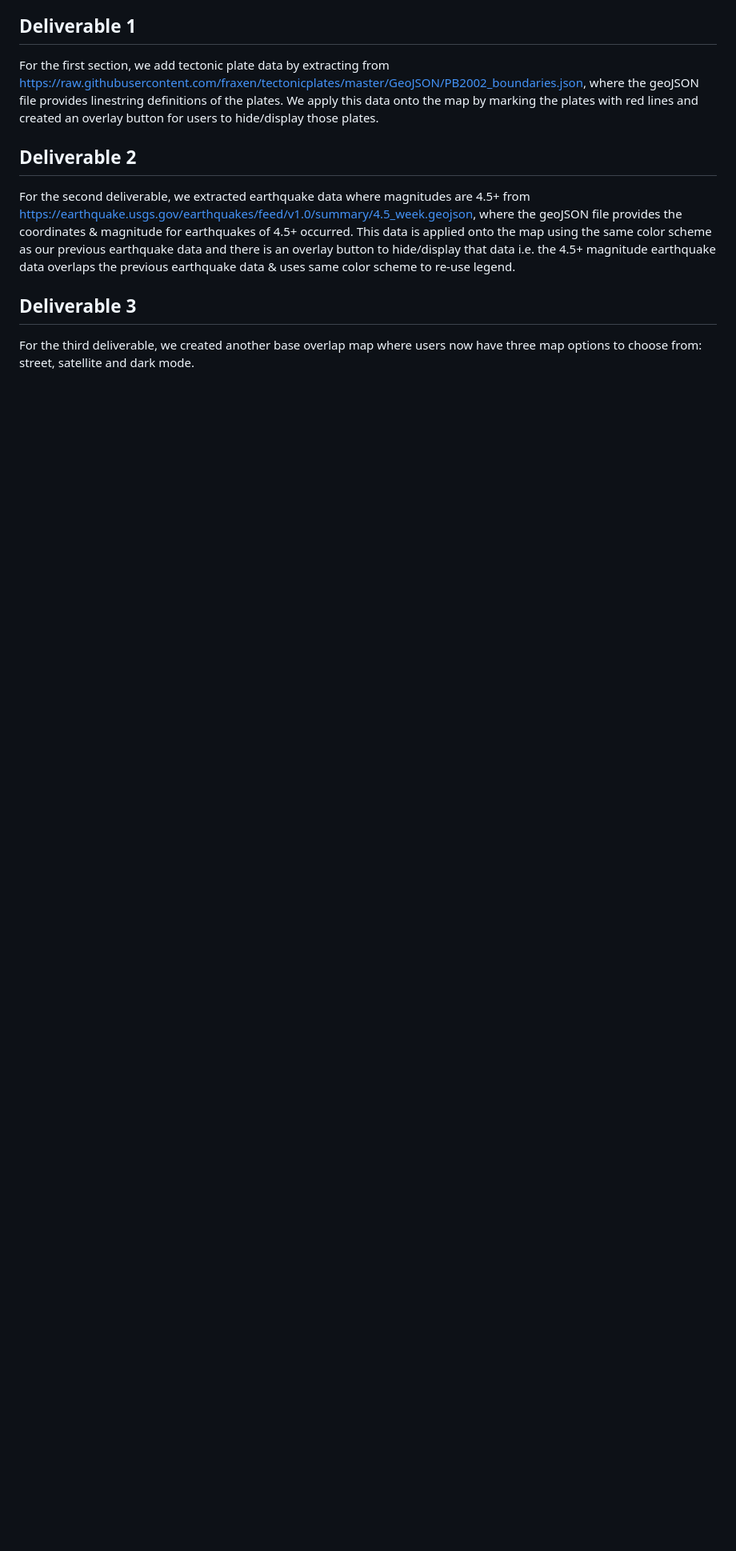
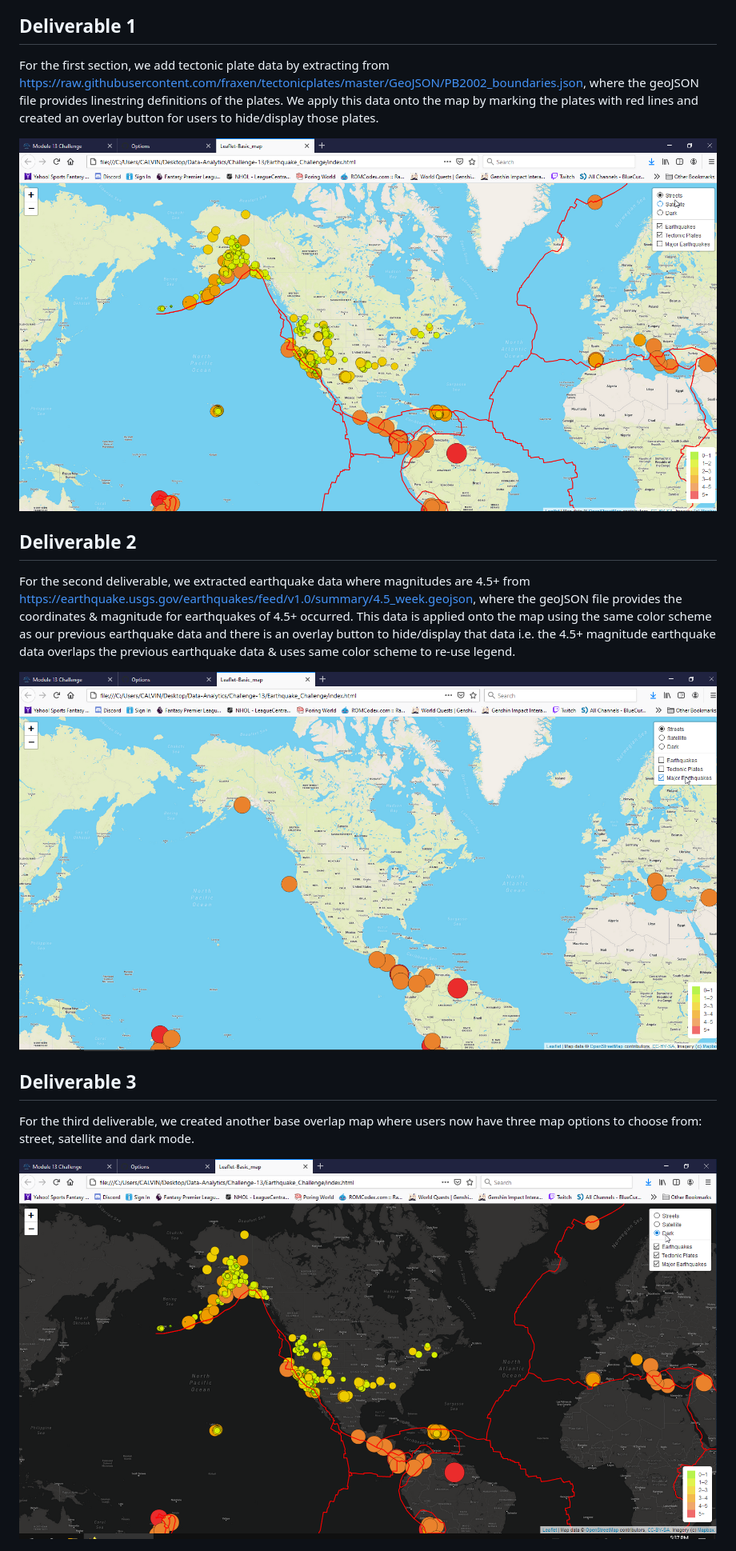
Before and after one commit to calvinwkchu/API-Challenge, a Markdown page: README.md, the part around the change. Shown: that part at 80% size. Rendered like a GitHub page; pictures changed too: major_earthquakes.png (added), tectonic_plates.png (added), third_map_overlay.png (added); blank space fills up the shorter version.

Commit message:
updated readme with images

```diff
--- a/README.md
+++ b/README.md
@@ -4,8 +4,14 @@ Purpose of this challenge is to create a webpage that displays earthquake and te
 ## Deliverable 1
 For the first section, we add tectonic plate data by extracting from https://raw.githubusercontent.com/fraxen/tectonicplates/master/GeoJSON/PB2002_boundaries.json, where the geoJSON file provides linestring definitions of the plates. We apply this data onto the map by marking the plates with red lines and created an overlay button for users to hide/display those plates.
 
+<img src="tectonic_plates.png">
+
 ## Deliverable 2
 For the second deliverable, we extracted earthquake data where magnitudes are 4.5+ from https://earthquake.usgs.gov/earthquakes/feed/v1.0/summary/4.5_week.geojson, where the geoJSON file provides the coordinates & magnitude for earthquakes of 4.5+ occurred. This data is applied onto the map using the same color scheme as our previous earthquake data and there is an overlay button to hide/display that data i.e. the 4.5+ magnitude earthquake data overlaps the previous earthquake data & uses same color scheme to re-use legend.
 
+<img src="major_earthquakes.png">
+
 ## Deliverable 3
 For the third deliverable, we created another base overlap map where users now have three map options to choose from: street, satellite and dark mode.
+
+<img src="third_map_overlay.png">
```
